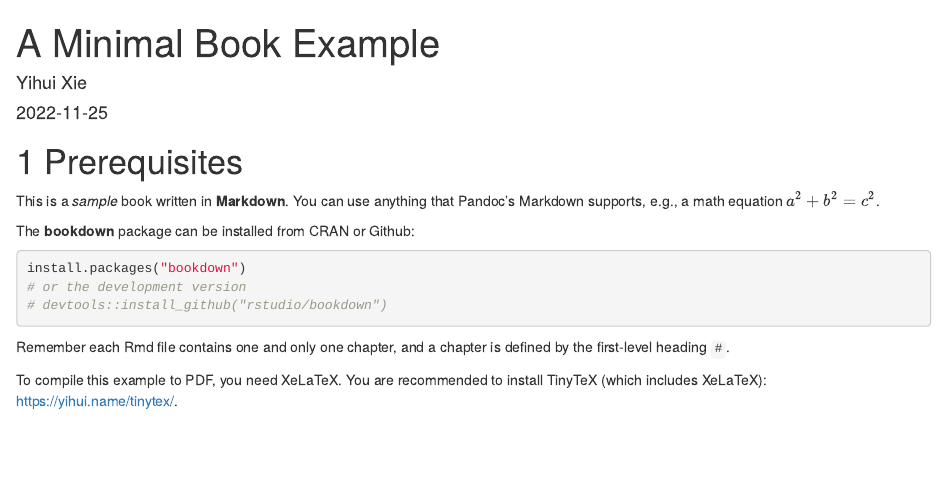
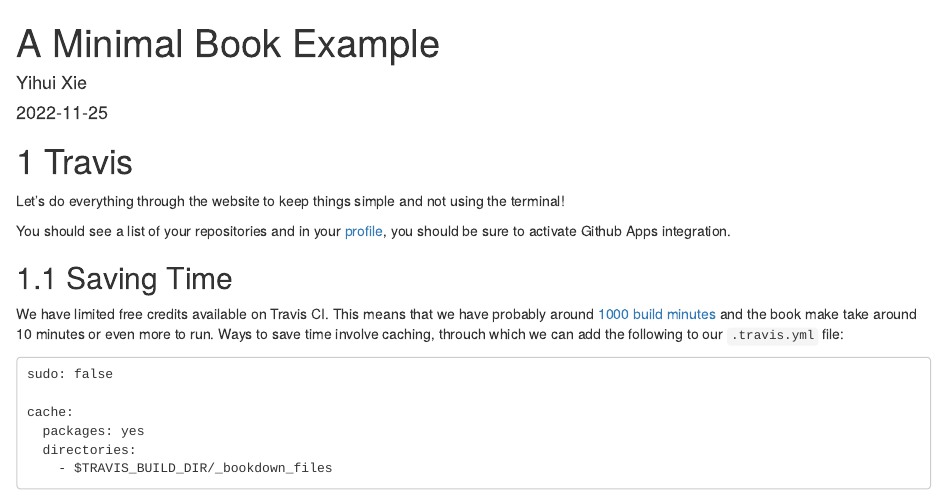
Before and after one commit to Nonameentered/361-Book, an R Markdown document (index.Rmd): the page in a window 1100 px wide, from its top. Rendered offline with R 4.5, knitr and Pandoc, with nearby package versions; drawn as R Markdown's standard HTML page in place of the format the file asks for; a font, style sheet, LaTeX package, included part or bibliography that could not be used is replaced or left out.

Commit message:
some updates to instructions, travis, and gitignore

````diff
--- a/index.Rmd
+++ b/index.Rmd
@@ -12,25 +12,19 @@ github-repo: rstudio/bookdown-demo
 description: "This is a minimal example of using the bookdown package to write a book. The output format for this example is bookdown::gitbook."
 ---
 
-# Prerequisites
+# Travis
 
-This is a _sample_ book written in **Markdown**. You can use anything that Pandoc's Markdown supports, e.g., a math equation $a^2 + b^2 = c^2$.
+Let's do everything through the website to keep things simple and not using the terminal!
 
-The **bookdown** package can be installed from CRAN or Github:
+You should see a list of your repositories and in your [profile](https://app.travis-ci.com/account/repositories), you should be sure to activate Github Apps integration.
 
-```{r eval=FALSE}
-install.packages("bookdown")
-# or the development version
-# devtools::install_github("rstudio/bookdown")
+## Saving Time
+We have limited free credits available on Travis CI. This means that we have probably around [1000 build minutes](https://github.com/matsim-org/matsim-libs/issues/1259) and the book make take around 10 minutes or even more to run. Ways to save time involve caching, throuch which we can add the following to our `.travis.yml` file:
 ```
+sudo: false
 
-Remember each Rmd file contains one and only one chapter, and a chapter is defined by the first-level heading `#`.
-
-To compile this example to PDF, you need XeLaTeX. You are recommended to install TinyTeX (which includes XeLaTeX): <https://yihui.name/tinytex/>.
-
-```{r include=FALSE}
-# automatically create a bib database for R packages
-knitr::write_bib(c(
-  .packages(), 'bookdown', 'knitr', 'rmarkdown'
-), 'packages.bib')
+cache:
+  packages: yes
+  directories:
+    - $TRAVIS_BUILD_DIR/_bookdown_files
 ```
````
Also changed, not shown: 2 other files.
